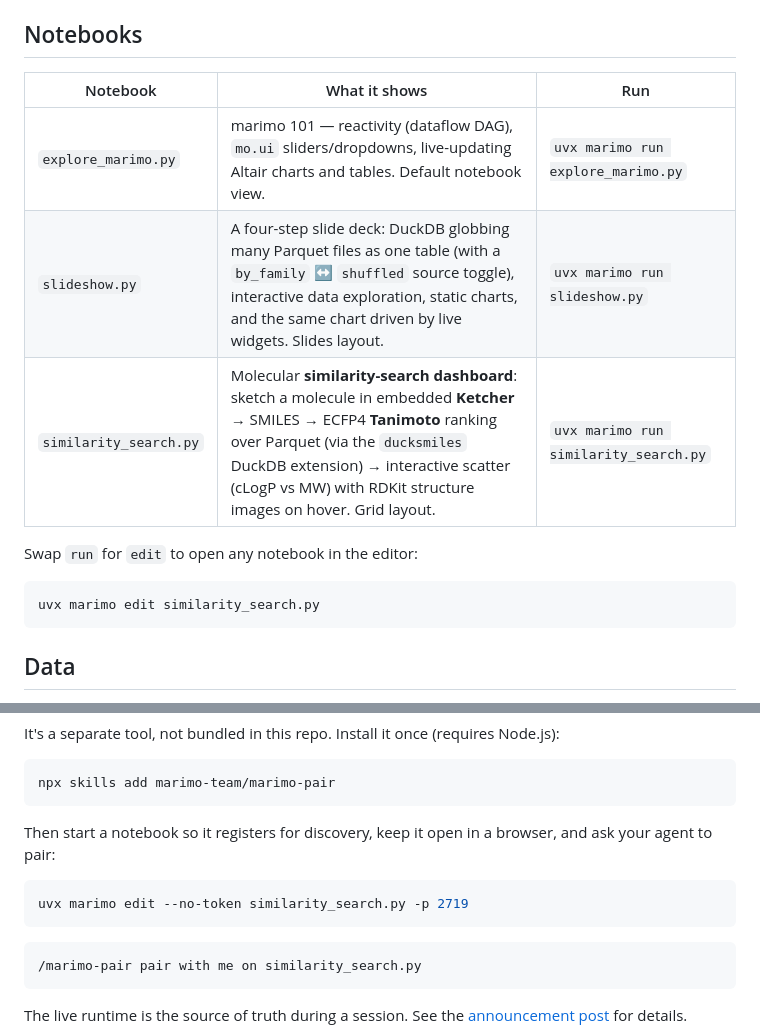
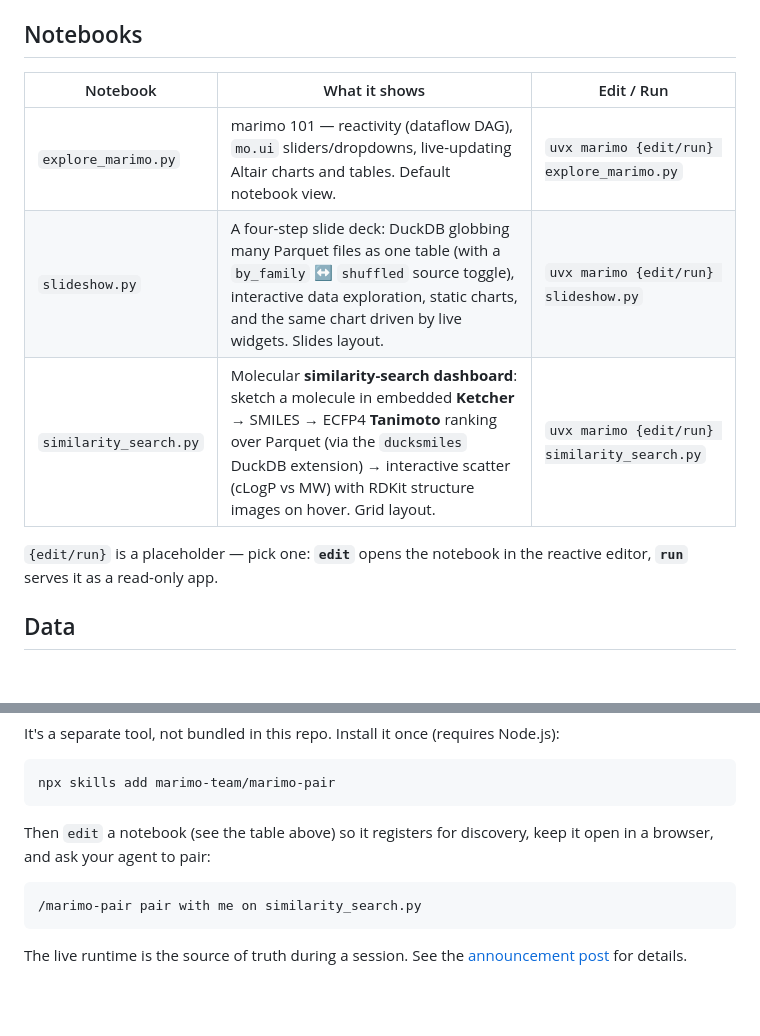
Before and after one commit to amcraig/marimo-explore, a Markdown page: README.md, 2 parts joined by grey strips. GitHub-like rendering; blank space fills up the shorter version.

Commit message:
docs: streamline README notebook table and pairing section
- Merge Edit/Run into one column with a {edit/run} placeholder
- Drop redundant 'swap run for edit' note and the explicit pair-edit command

````diff
--- a/README.md
+++ b/README.md
@@ -29,17 +29,14 @@ isolated environment per notebook on demand.
 
 ## Notebooks
 
-| Notebook | What it shows | Run |
+| Notebook | What it shows | Edit / Run |
 |---|---|---|
-| `explore_marimo.py` | marimo 101 — reactivity (dataflow DAG), `mo.ui` sliders/dropdowns, live-updating Altair charts and tables. Default notebook view. | `uvx marimo run explore_marimo.py` |
-| `slideshow.py` | A four-step slide deck: DuckDB globbing many Parquet files as one table (with a `by_family` ↔ `shuffled` source toggle), interactive data exploration, static charts, and the same chart driven by live widgets. Slides layout. | `uvx marimo run slideshow.py` |
-| `similarity_search.py` | Molecular **similarity-search dashboard**: sketch a molecule in embedded **Ketcher** → SMILES → ECFP4 **Tanimoto** ranking over Parquet (via the `ducksmiles` DuckDB extension) → interactive scatter (cLogP vs MW) with RDKit structure images on hover. Grid layout. | `uvx marimo run similarity_search.py` |
+| `explore_marimo.py` | marimo 101 — reactivity (dataflow DAG), `mo.ui` sliders/dropdowns, live-updating Altair charts and tables. Default notebook view. | `uvx marimo {edit/run} explore_marimo.py` |
+| `slideshow.py` | A four-step slide deck: DuckDB globbing many Parquet files as one table (with a `by_family` ↔ `shuffled` source toggle), interactive data exploration, static charts, and the same chart driven by live widgets. Slides layout. | `uvx marimo {edit/run} slideshow.py` |
+| `similarity_search.py` | Molecular **similarity-search dashboard**: sketch a molecule in embedded **Ketcher** → SMILES → ECFP4 **Tanimoto** ranking over Parquet (via the `ducksmiles` DuckDB extension) → interactive scatter (cLogP vs MW) with RDKit structure images on hover. Grid layout. | `uvx marimo {edit/run} similarity_search.py` |
 
-Swap `run` for `edit` to open any notebook in the editor:
-
-```bash
-uvx marimo edit similarity_search.py
-```
+`{edit/run}` is a placeholder — pick one: **`edit`** opens the notebook in the
+reactive editor, **`run`** serves it as a read-only app.
 
 ## Data
 
@@ -106,12 +103,8 @@ Node.js):
 npx skills add marimo-team/marimo-pair
 ```
 
-Then start a notebook so it registers for discovery, keep it open in a browser,
-and ask your agent to pair:
-
-```bash
-uvx marimo edit --no-token similarity_search.py -p 2719
-```
+Then `edit` a notebook (see the table above) so it registers for discovery, keep
+it open in a browser, and ask your agent to pair:
 
 ```
 /marimo-pair pair with me on similarity_search.py
````
